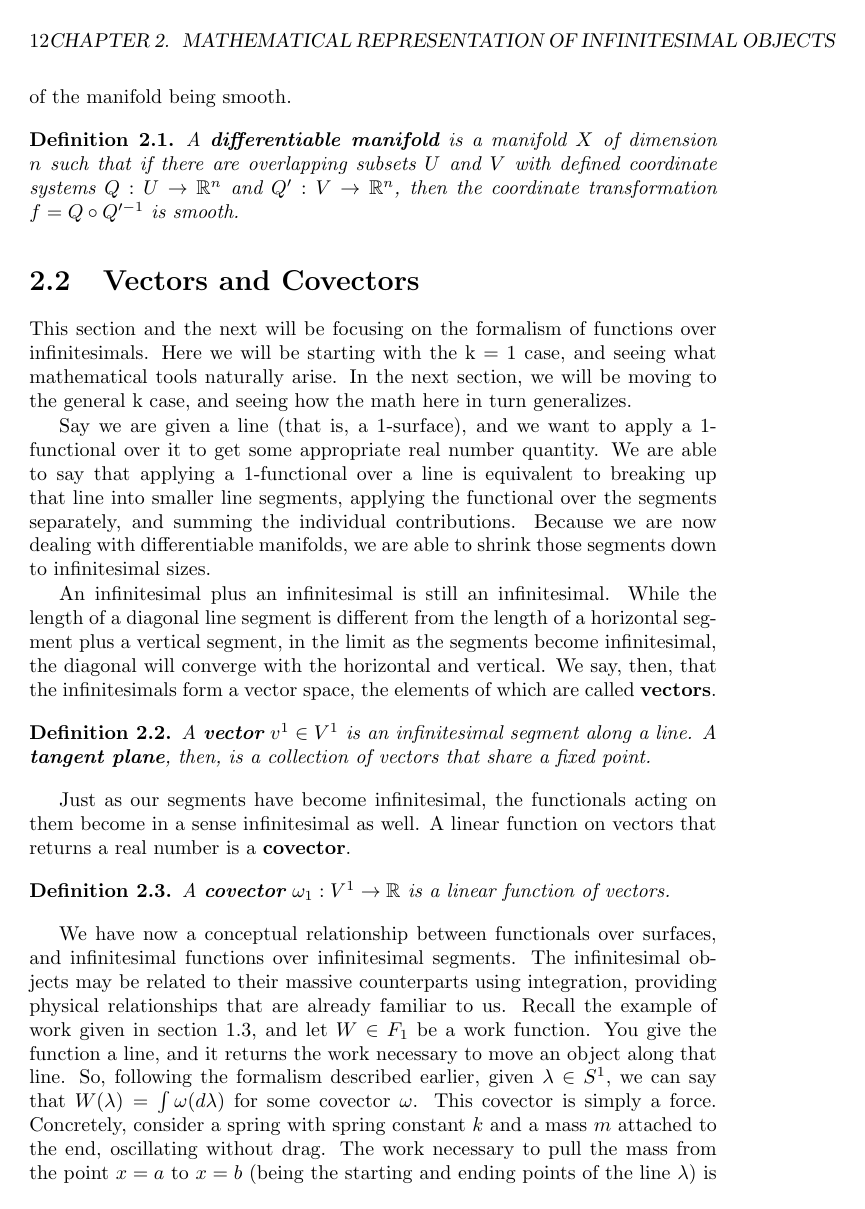
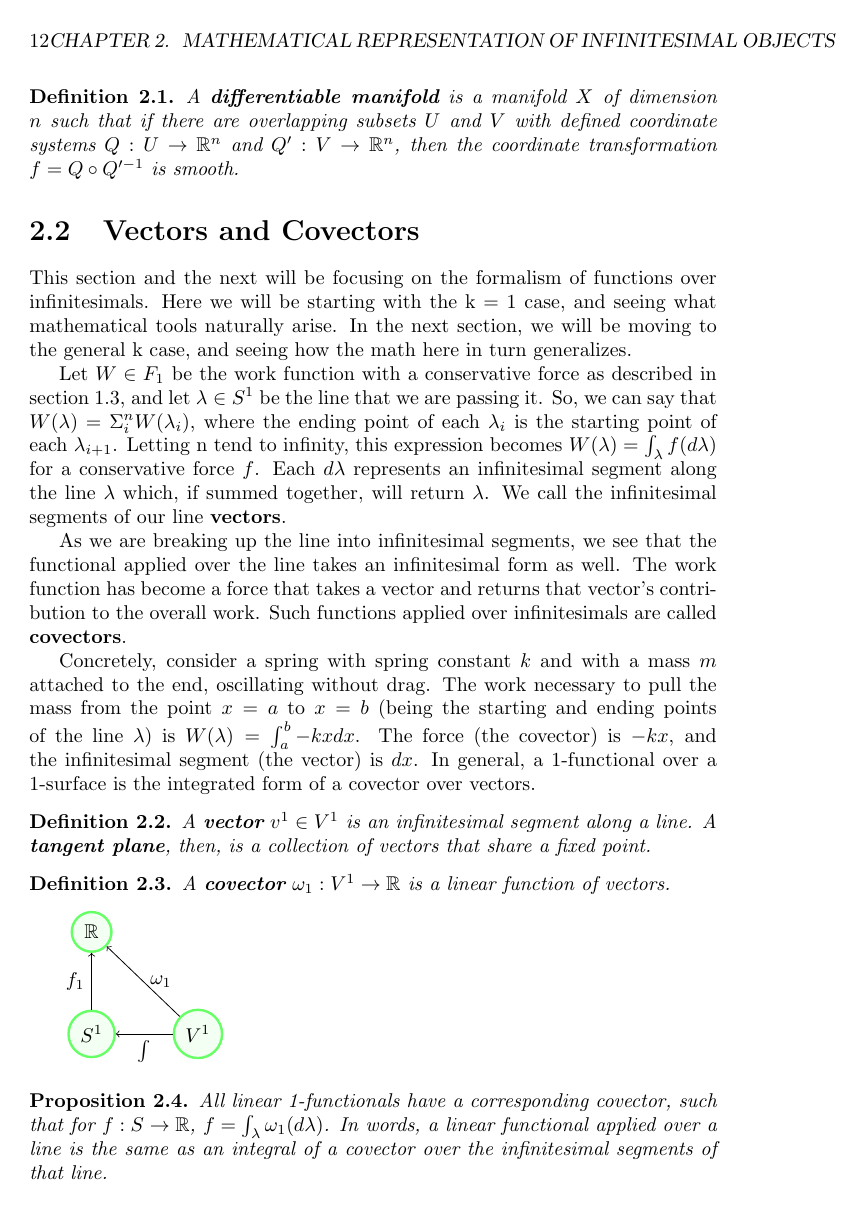
Before and after one commit to assumptionsofphysics/thesisDifferentialGeometry, a LaTeX thesis (main.tex): page 12 of 18. Compiled offline with pdfLaTeX.

Commit message:
force as covector explanation

```diff
--- a/main.tex
+++ b/main.tex
@@ -278,28 +278,23 @@ Technically speaking, differentiability is a property not of the manifold, but o
 
 This section and the next will be focusing on the formalism of functions over infinitesimals. Here we will be starting with the k = 1 case, and seeing what mathematical tools naturally arise. In the next section, we will be moving to the general k case, and seeing how the math here in turn generalizes.
 
-Say we are given a line (that is, a 1-surface), and we want to apply a 1-functional over it to get some appropriate real number quantity. We are able to say that applying a 1-functional over a line is equivalent to breaking up that line into smaller line segments, applying the functional over the segments separately, and summing the individual contributions. Because we are now dealing with differentiable manifolds, we are able to shrink those segments down to infinitesimal sizes.
 
+Let $W \in F_1$ be the work function with a conservative force as described in section 1.3, and let $\lambda \in S^1$ be the line that we are passing it. So, we can say that $W(\lambda) = \Sigma^n_iW(\lambda_i)$, where the ending point of each $\lambda_i$ is the starting point of each $\lambda_{i+1}$. Letting n tend to infinity, this expression becomes $W(\lambda) = \int_{\lambda} f(d\lambda)$ for a conservative force $f$. Each $d\lambda$ represents an infinitesimal segment along the line $\lambda$ which, if summed together, will return $\lambda$. We call the infinitesimal segments of our line \textbf{vectors}.
 
+As we are breaking up the line into infinitesimal segments, we see that the functional applied over the line takes an infinitesimal form as well. The work function has become a force that takes a vector and returns that vector's contribution to the overall work. Such functions applied over infinitesimals are called \textbf{covectors}.
 
-
-An infinitesimal plus an infinitesimal is still an infinitesimal. While the length of a diagonal line segment is different from the length of a horizontal segment plus a vertical segment, in the limit as the segments become infinitesimal, the diagonal will converge with the horizontal and vertical. We say, then, that the infinitesimals form a vector space, the elements of which are called \textbf{vectors}.
+Concretely, consider a spring with spring constant $k$ and with a mass $m$ attached to the end, oscillating without drag. The work necessary to pull the mass from the point $x = a$ to $x = b$ (being the starting and ending points of the line $\lambda$) is $W(\lambda) = \int_a^b -kx dx$. The force (the covector) is $-kx$, and the infinitesimal segment (the vector) is $dx$. In general, a 1-functional over a 1-surface is the integrated form of a covector over vectors.
 
 
 \begin{defn}
 	A \textbf{vector} $v^1 \in V^1$ is an infinitesimal segment along a line. A \textbf{tangent plane}, then, is a collection of vectors that share a fixed point.
 \end{defn}
 
-Just as our segments have become infinitesimal, the functionals acting on them become in a sense infinitesimal as well. A linear function on vectors that returns a real number is a \textbf{covector}.
 
 \begin{defn}
 	A \textbf{covector} $\omega_1 : V^1 \to \mathbb{R}$ is a linear function of vectors.
 \end{defn}
 
-
-
-
-We have now a conceptual relationship between functionals over surfaces, and infinitesimal functions over infinitesimal segments. The infinitesimal objects may be related to their massive counterparts using integration, providing physical relationships that are already familiar to us. Recall the example of work given in section 1.3, and let $W \in F_1$ be a work function. You give the function a line, and it returns the work necessary to move an object along that line. So, following the formalism described earlier, given $\lambda \in S^1$, we can say that $W(\lambda) = \int \omega(d\lambda)$ for some covector $\omega$. This covector is simply a force. Concretely, consider a spring with spring constant $k$ and a mass $m$ attached to the end, oscillating without drag. The work necessary to pull the mass from the point $x = a$ to $x = b$ (being the starting and ending points of the line $\lambda$) is $W(\lambda) = W(b) - W(a) = \int_a^b -kx dx$. The force (the covector) is $-kx$, and the infinitesimal segment (the vector) is $dx$.
 
 \begin{tikzpicture}
 [roundnode/.style={circle, draw=green!60, fill=green!5, very thick, minimum size=7mm},
```
Also changed, not shown: main.tex (2 more changed lines).
